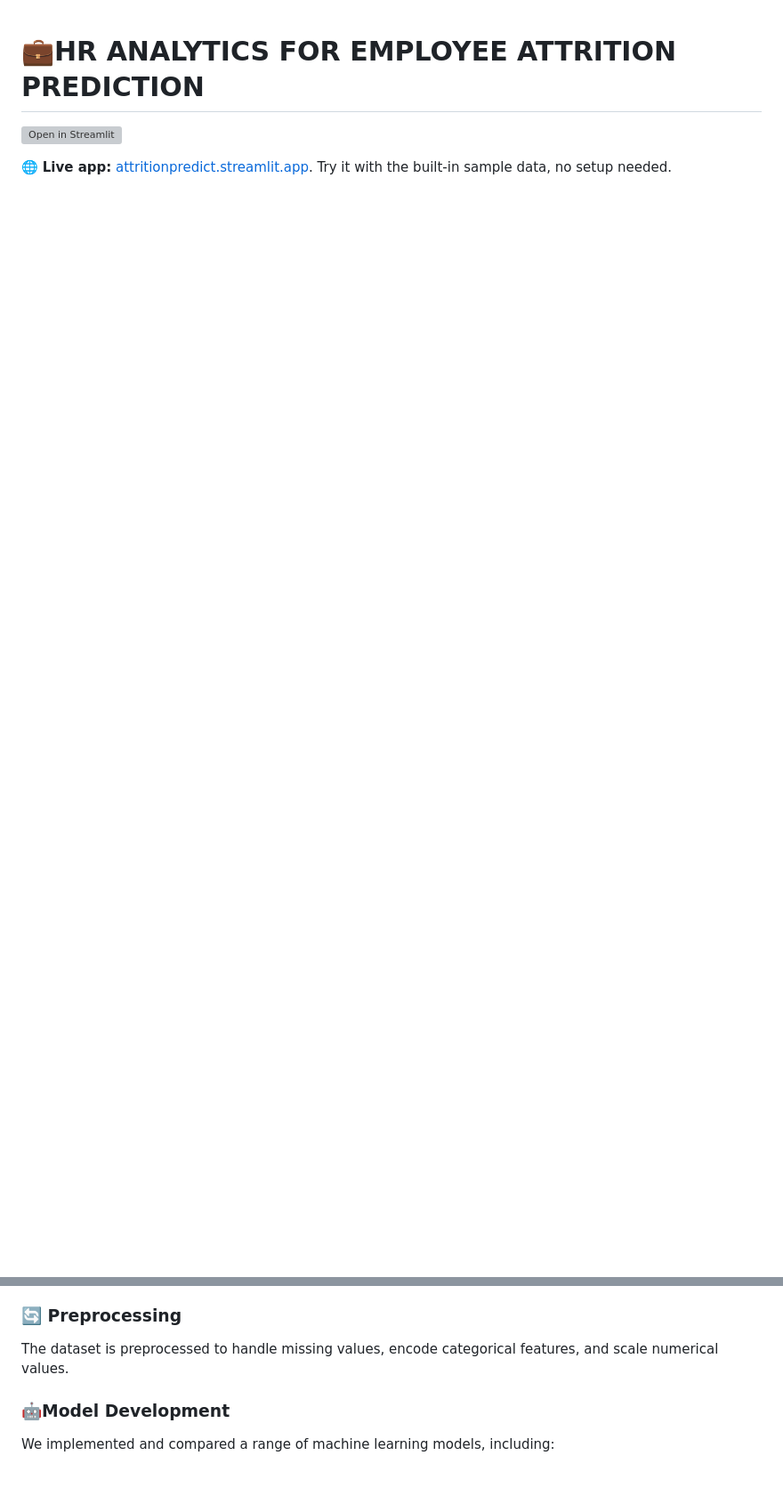
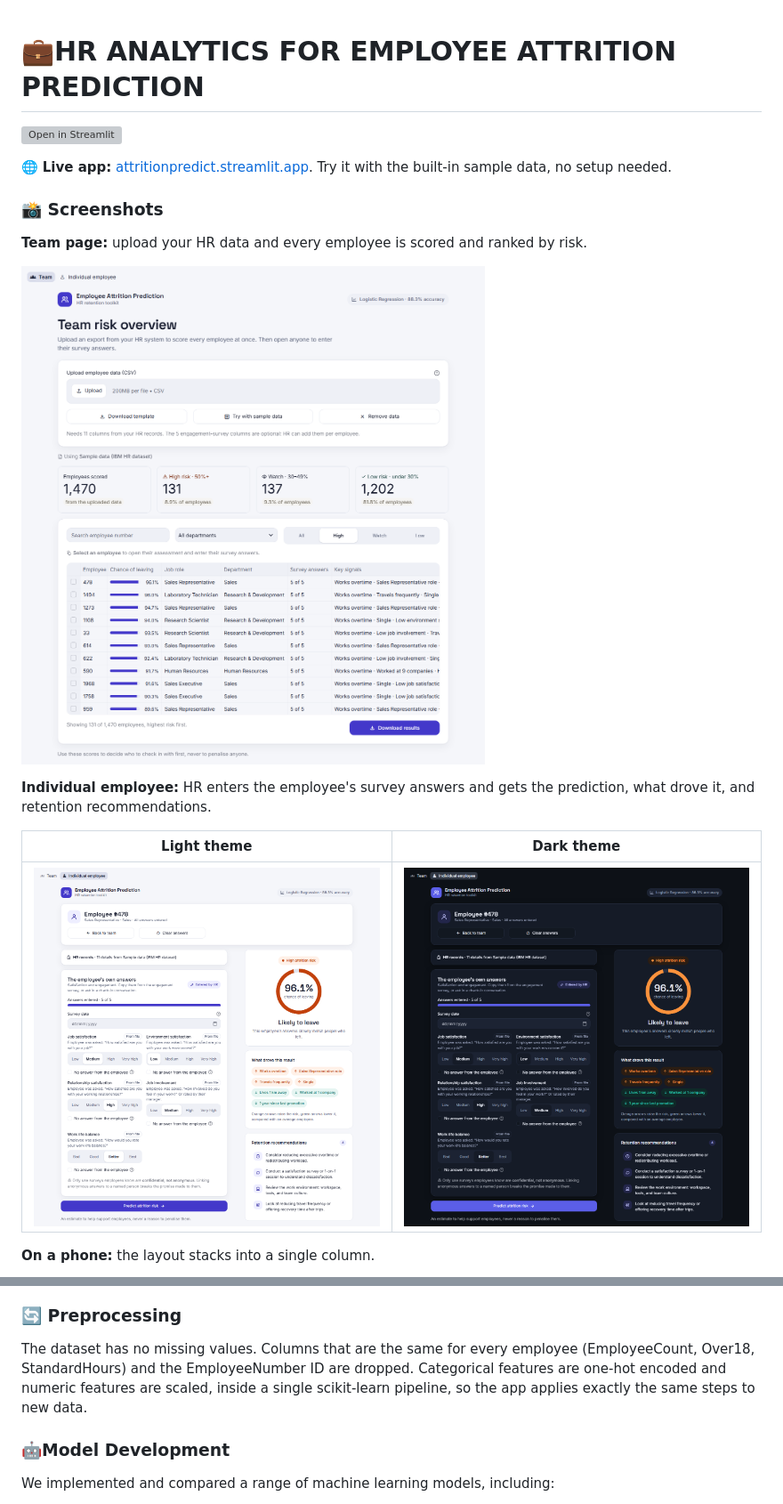
Before and after one commit to shruti041/Employee_attrition_prediction, a Markdown page: README.md, 2 parts joined by grey strips. Shown at 89% size. GitHub-like rendering; pictures changed too: screenshots/employee-dark.png (added), screenshots/employee.png (added), screenshots/team.png (added); blank space fills up the shorter version; grey boxes are pictures that could not be loaded.

Commit message:
Add app screenshots and project structure to README

```diff
--- a/README.md
+++ b/README.md
@@ -2,3 +2,17 @@
 [![Open in Streamlit](https://static.streamlit.io/badges/streamlit_badge_black_white.svg)](https://attritionpredict.streamlit.app/)
 
 🌐 **Live app:** [attritionpredict.streamlit.app](https://attritionpredict.streamlit.app/). Try it with the built-in sample data, no setup needed.
+
+### 📸 Screenshots
+**Team page:** upload your HR data and every employee is scored and ranked by risk.
+
+![Team page with every employee ranked by chance of leaving](screenshots/team.png)
+
+**Individual employee:** HR enters the employee's survey answers and gets the prediction, what drove it, and retention recommendations.
+
+| Light theme | Dark theme |
+|---|---|
+| ![Individual employee page in the light theme](screenshots/employee.png) | ![Individual employee page in the dark theme](screenshots/employee-dark.png) |
+
+**On a phone:** the layout stacks into a single column.
+
@@ -13,5 +28,5 @@ The data for the project is sourced from Kaggle and is made available to everyon
 ### 🔄 Preprocessing
-The dataset is preprocessed to handle missing values, encode categorical features, and scale numerical values.
+The dataset has no missing values. Columns that are the same for every employee (EmployeeCount, Over18, StandardHours) and the EmployeeNumber ID are dropped. Categorical features are one-hot encoded and numeric features are scaled, inside a single scikit-learn pipeline, so the app applies exactly the same steps to new data.
 ### 🤖Model Development
 We implemented and compared a range of machine learning models, including:
 - **Logistic Regression**
```
Also changed, not shown: other parts of README.md (+16 -2 lines), screenshots/mobile.png (added).
